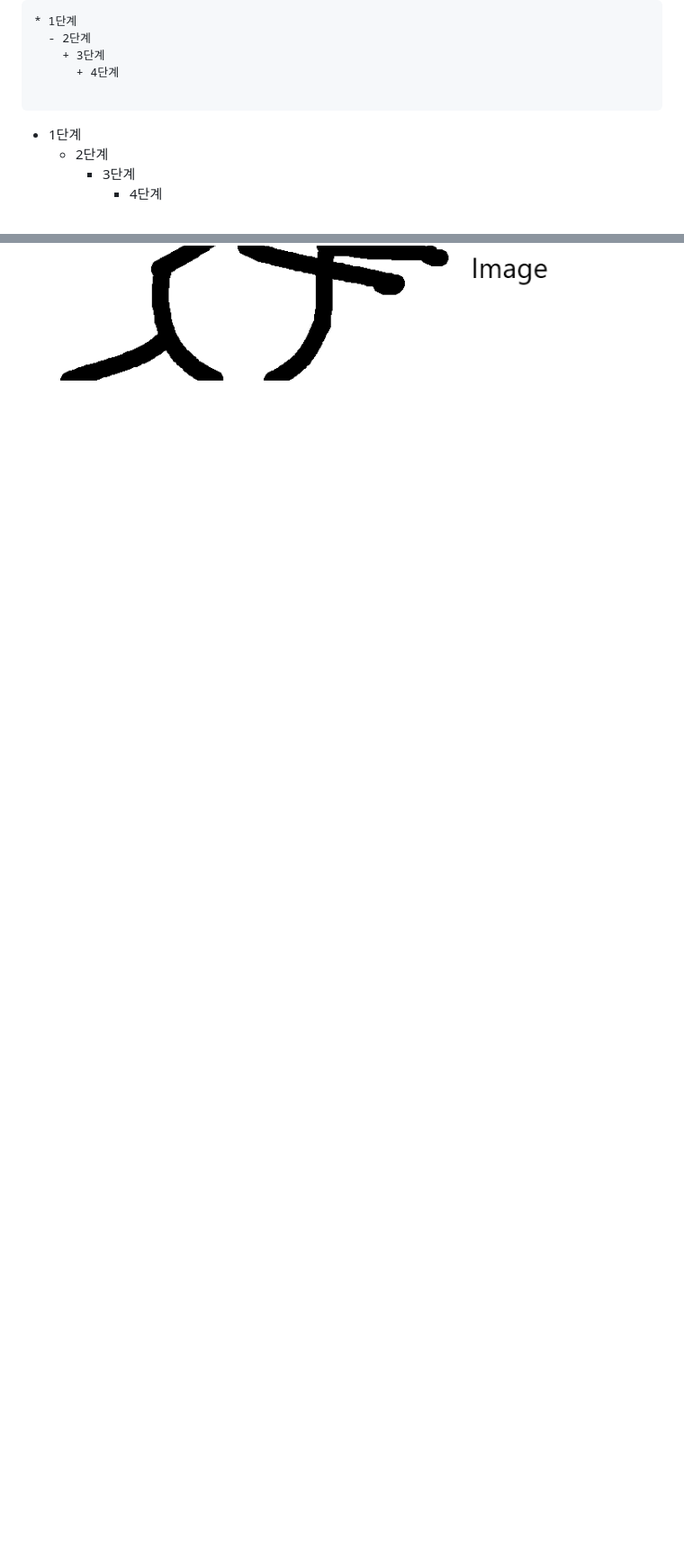
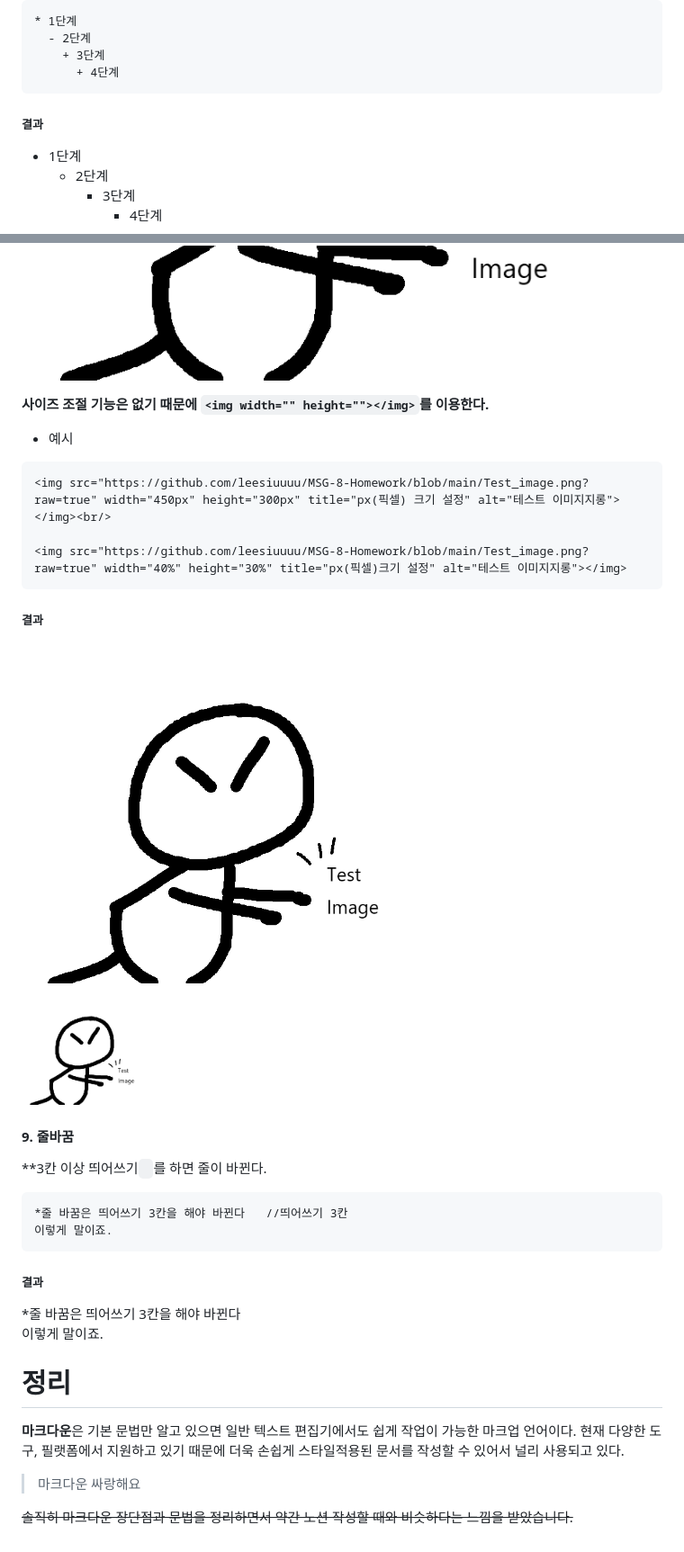
Before and after one commit to leesiuuuu/MSG-8-Homework, a Markdown page: Mission1.md, 2 parts joined by grey strips. Shown at 90% size. Drawn GitHub-style; blank space fills up the shorter version.

Commit message:
Mission Complete!

````diff
--- a/Mission1.md
+++ b/Mission1.md
@@ -121,8 +122,9 @@ H2는 문서 부제목
   - 2단계
     + 3단계
       + 4단계
+```
 
-```
+##### 결과
 
 * 1단계
   - 2단계
@@ -301,3 +307,43 @@ __double underscores__
 
 ![테스트 이미지](https://github.com/leesiuuuu/MSG-8-Homework/blob/main/Test_image.png?raw=true)
 ![테스트 이미지](https://github.com/leesiuuuu/MSG-8-Homework/blob/main/Test_image.png?raw=true "테스트 이미지지롱")
+
+**사이즈 조절 기능은 없기 때문에 `<img width="" height=""></img>`를 이용한다.**
+
+- 예시
+```
+<img src="https://github.com/leesiuuuu/MSG-8-Homework/blob/main/Test_image.png?raw=true" width="450px" height="300px" title="px(픽셀) 크기 설정" alt="테스트 이미지지롱"></img><br/>
+
+<img src="https://github.com/leesiuuuu/MSG-8-Homework/blob/main/Test_image.png?raw=true" width="40%" height="30%" title="px(픽셀)크기 설정" alt="테스트 이미지지롱"></img>
+```
+
+##### 결과
+
+<img src="https://github.com/leesiuuuu/MSG-8-Homework/blob/main/Test_image.png?raw=true" width="450px" height="300px" title="px(픽셀) 크기 설정" alt="테스트 이미지지롱"></img><br/>
+
+<img src="https://github.com/leesiuuuu/MSG-8-Homework/blob/main/Test_image.png?raw=true" width="20%" height="30%" title="px(픽셀)크기 설정" alt="테스트 이미지지롱"></img>
+
+
+#### 9. 줄바꿈
+
+**3칸 이상 띄어쓰기` `를 하면 줄이 바뀐다.
+
+```
+*줄 바꿈은 띄어쓰기 3칸을 해야 바뀐다   //띄어쓰기 3칸
+이렇게 말이죠.
+```
+
+##### 결과
+*줄 바꿈은 띄어쓰기 3칸을 해야 바뀐다
+이렇게 말이죠.
+
+
+# 정리
+**마크다운**은 기본 문법만 알고 있으면 일반 텍스트 편집기에서도
+쉽게 작업이 가능한 마크업 언어이다.
+현재 다양한 도구, 필랫폼에서 지원하고 있기 때문에 더욱 손쉽게
+스타일적용된 문서를 작성할 수 있어서 널리 사용되고 있다.
+
+  > 마크다운 싸랑해요
+
+~~솔직히 마크다운 장단점과 문법을 정리하면서 약간 노션 작성할 때와 비슷하다는 느낌을 받았습니다.~~
````
Also changed, not shown: other parts of Mission1.md (+11 -6 lines).
